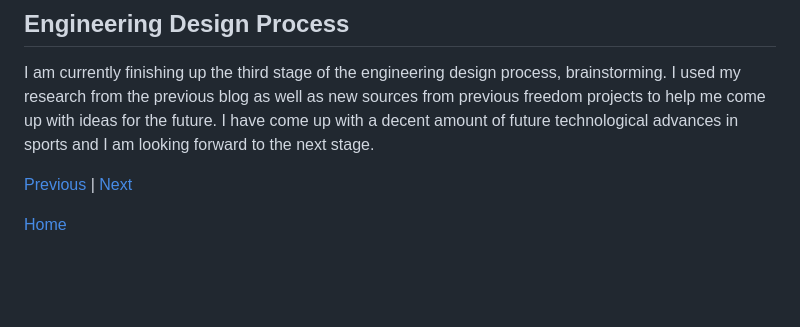
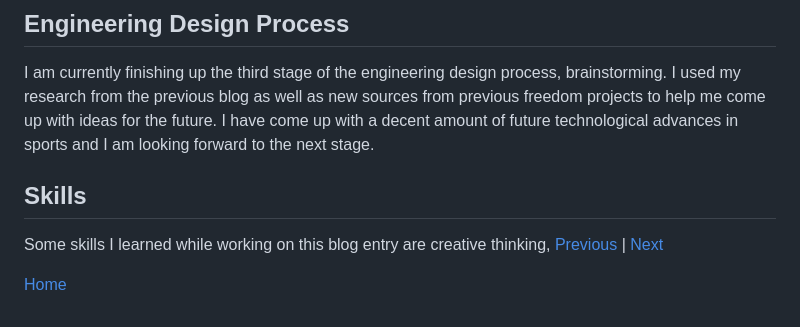
Before and after one commit to bahodure0226/sep10-freedom-project, a Markdown page: blog/entry03.md, the part around the change. GitHub-like rendering; blank space fills up the shorter version.

```diff
--- a/blog/entry03.md
+++ b/blog/entry03.md
@@ -10,6 +10,8 @@ In entry 2 I researched about technology within sports and discovered many ways
 ## Engineering Design Process
 I am currently finishing up the third stage of the engineering design process, brainstorming. I used my research from the previous blog as well as new sources from previous freedom projects to help me come up with ideas for the future. I have come up with a decent amount of future technological advances in sports and I am looking forward to the next stage.
 
+## Skills
+Some skills I learned while working on this blog entry are creative thinking,
 [Previous](entry02.md) | [Next](entry04.md)
 
 [Home](../README.md)
```
